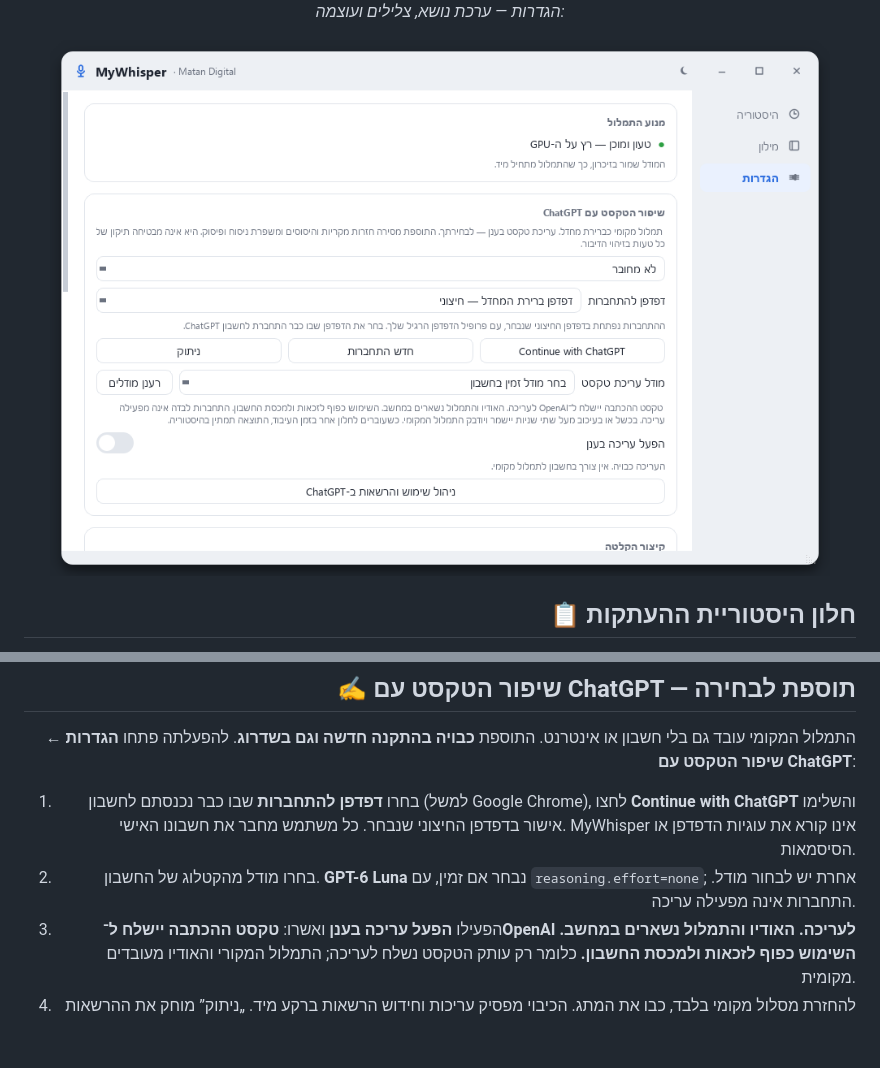
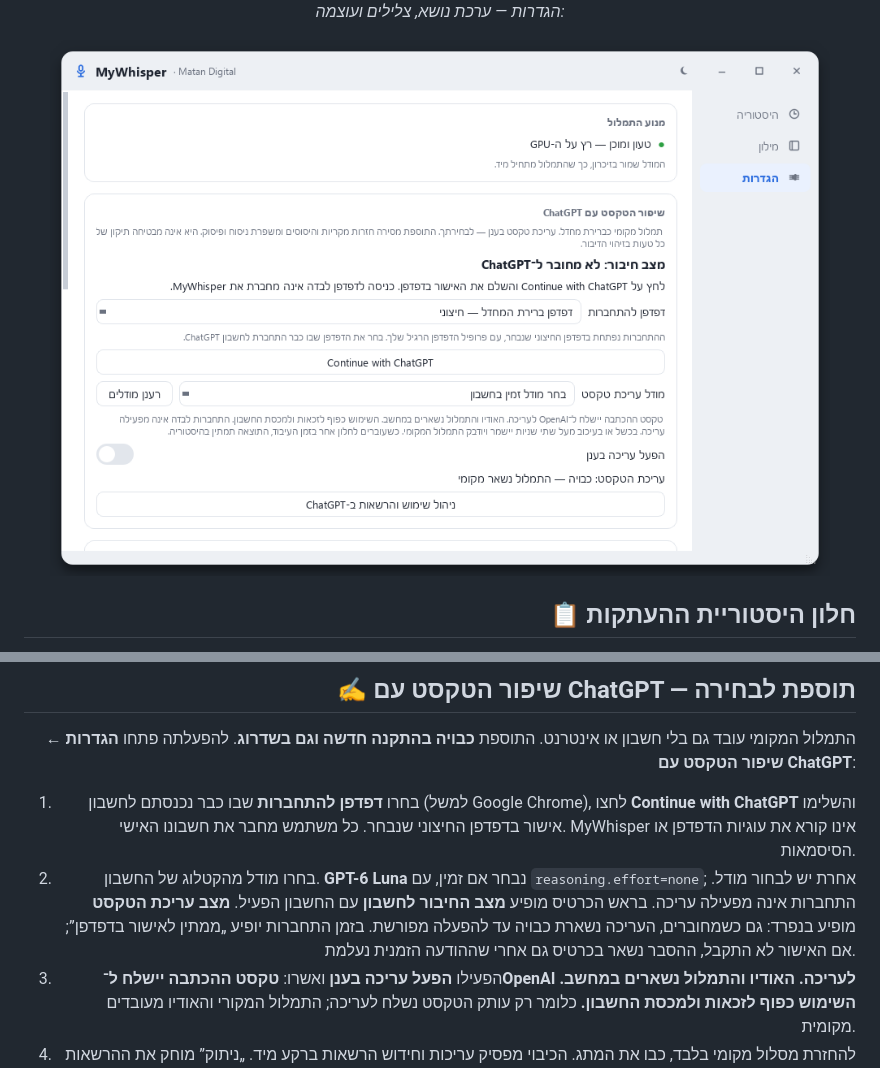
Before and after one commit to MatanCH2020/MyWhisper, a Markdown page: README.md, 2 parts joined by grey strips. GitHub-like rendering; pictures changed too: docs/app-settings-light.png; folded sections open; blank space fills up the shorter version.

```diff
--- a/README.md
+++ b/README.md
@@ -150,6 +150,7 @@ irm https://raw.githubusercontent.com/MatanCH2020/MyWhisper/main/scripts/uninsta
 
 1. בחרו **דפדפן להתחברות** שבו כבר נכנסתם לחשבון (למשל Google Chrome), לחצו **Continue with ChatGPT** והשלימו אישור בדפדפן החיצוני שנבחר. כל משתמש מחבר את חשבונו האישי. MyWhisper אינו קורא את עוגיות הדפדפן או הסיסמאות.
 2. בחרו מודל מהקטלוג של החשבון. **GPT-6 Luna** נבחר אם זמין, עם `reasoning.effort=none`; אחרת יש לבחור מודל. התחברות אינה מפעילה עריכה.
+   בראש הכרטיס מופיע **מצב החיבור לחשבון** עם החשבון הפעיל. **מצב עריכת הטקסט** מופיע בנפרד: גם כשמחוברים, העריכה נשארת כבויה עד להפעלה מפורשת. בזמן התחברות יופיע „ממתין לאישור בדפדפן”; אם האישור לא התקבל, ההסבר נשאר בכרטיס גם אחרי שההודעה הזמנית נעלמת.
 3. הפעילו **הפעל עריכה בענן** ואשרו: **טקסט ההכתבה יישלח ל־OpenAI לעריכה. האודיו והתמלול נשארים במחשב. השימוש כפוף לזכאות ולמכסת החשבון.** כלומר רק עותק הטקסט נשלח לעריכה; התמלול המקורי והאודיו מעובדים מקומית.
 4. להחזרת מסלול מקומי בלבד, כבו את המתג. הכיבוי מפסיק עריכות וחידוש הרשאות ברקע מיד. „ניתוק” מוחק את ההרשאות המקומיות ומנסה לבטל גם את ההרשאה בשרת.
 
```
Also changed, not shown: CHANGELOG.md (+1 -0 lines), docs/chatgpt-validation.md (+2 -1 lines), docs/app-chatgpt-connected-dark.png (added), docs/app-chatgpt-timeout-dark.png (added), 7 other files.
